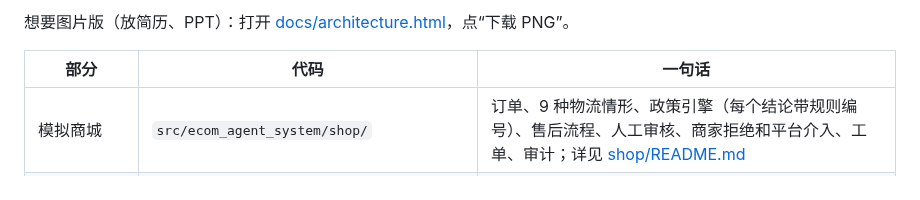
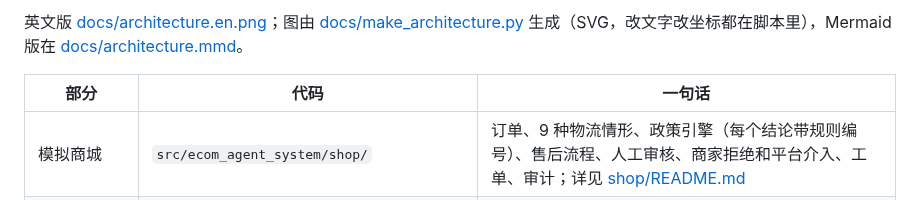
Before and after one commit to JaveyBae/ecom-agent-system, a Markdown page: README.md, the part around one of its changes. Rendered like a GitHub page.

```diff
--- a/README.md
+++ b/README.md
@@ -87,5 +38,5 @@ flowchart TB
 
-想要图片版（放简历、PPT）：打开 [docs/architecture.html](docs/architecture.html)，点“下载 PNG”。
+英文版 [docs/architecture.en.png](docs/architecture.en.png)；图由 [docs/make_architecture.py](docs/make_architecture.py) 生成（SVG，改文字改坐标都在脚本里），Mermaid 版在 [docs/architecture.mmd](docs/architecture.mmd)。
 
 | 部分 | 代码 | 一句话 |
 |---|---|---|
```
Also changed, not shown: other parts of README.md (+1 -50 lines), docs/architecture.en.png (added), 4 other files.
